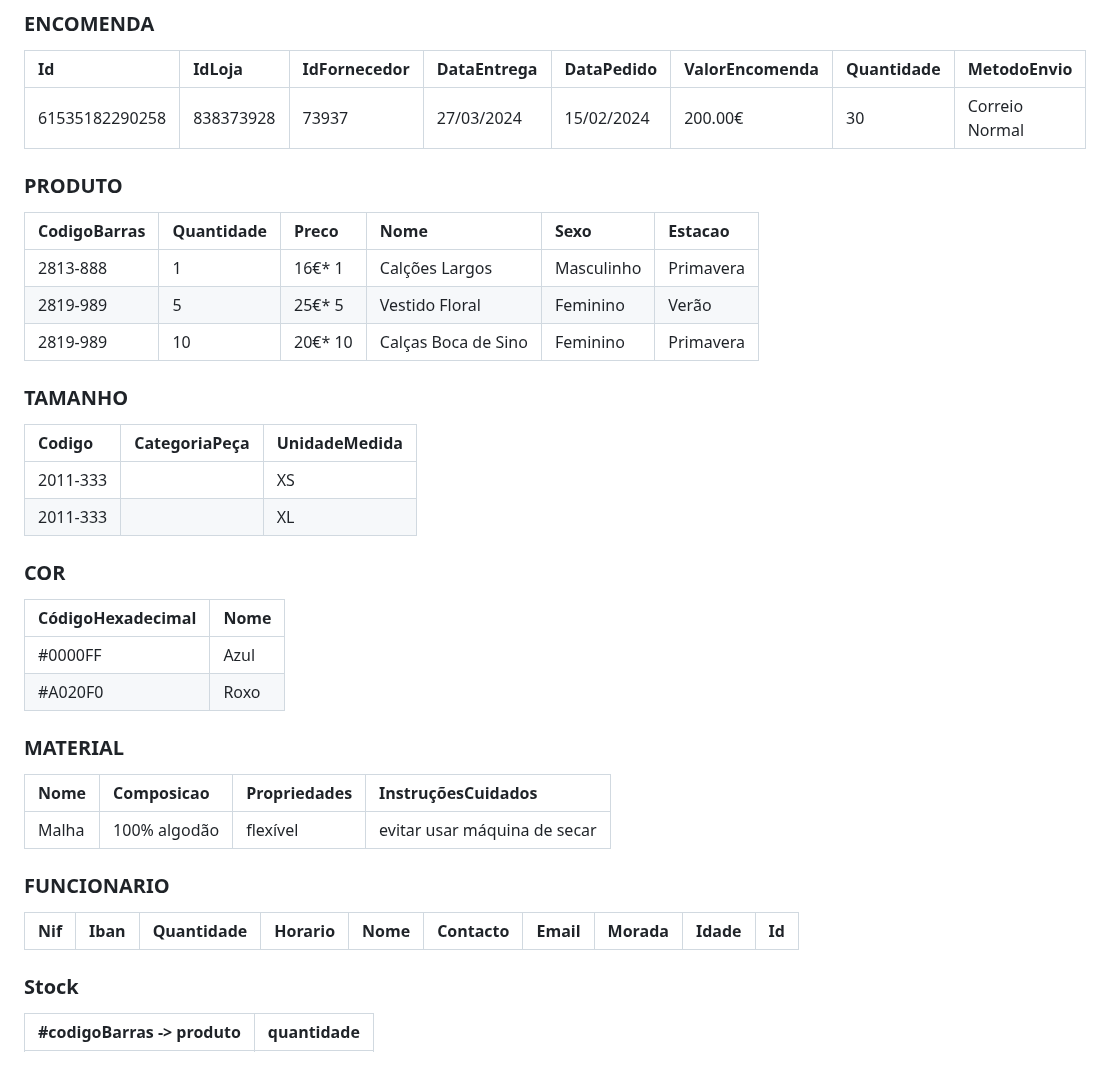
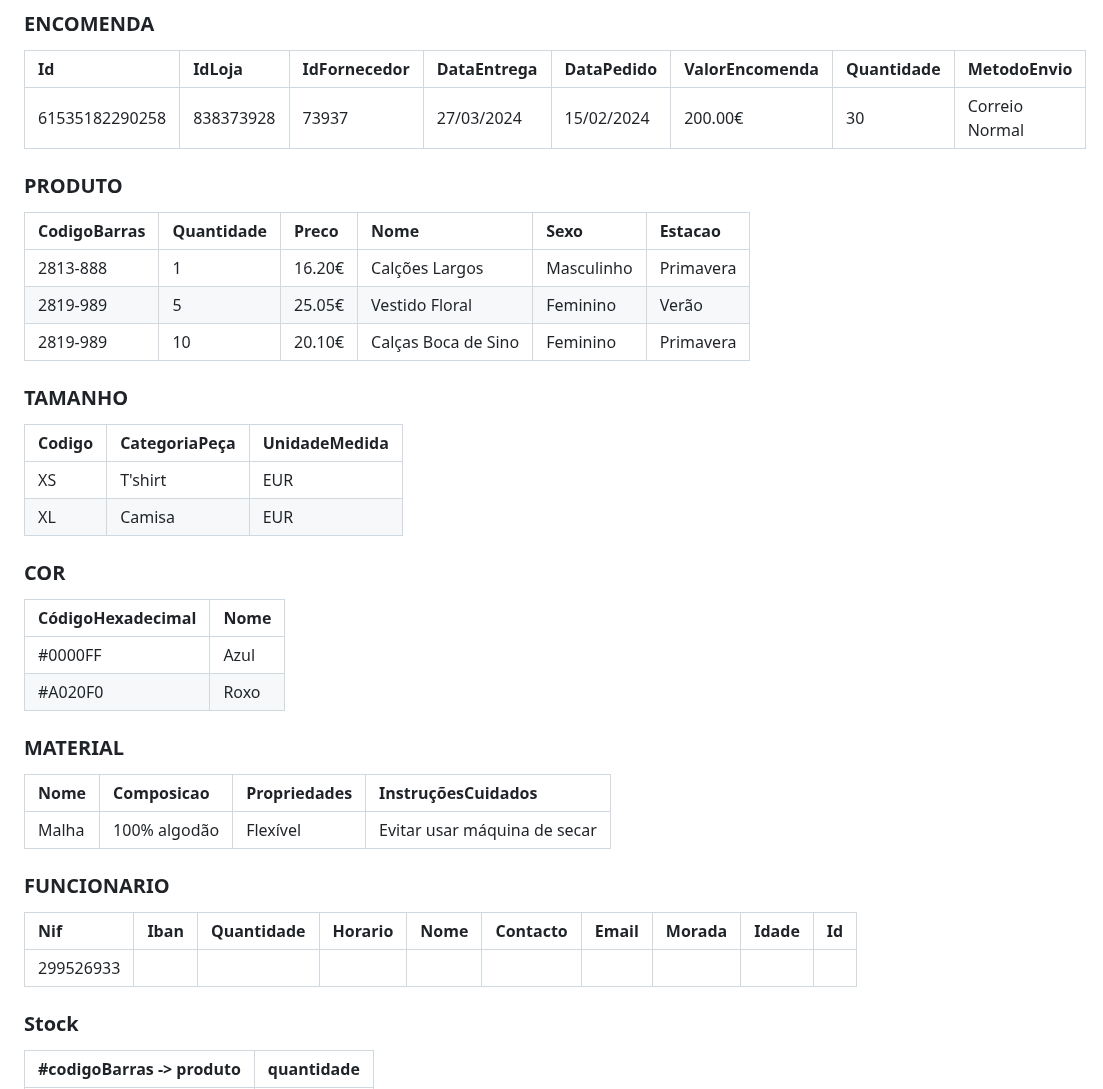
Before and after one commit to TCM23-SIBD-G01/TCM23-SIBD-G01, a Markdown page: REBD/rebd03.md, the part around the change. Rendered like a GitHub page; blank space fills up the shorter version.

```diff
--- a/REBD/rebd03.md
+++ b/REBD/rebd03.md
@@ -62,20 +62,20 @@ STOCK (quantidade)
 ### ENCOMENDA
 | Id            |   IdLoja   | IdFornecedor |  DataEntrega  |  DataPedido    |  ValorEncomenda   |  Quantidade  |  MetodoEnvio   |
 | :------------ | :--------- | :----------- | :------------ | :------------- | :---------------- | :----------- | :------------- |
-|61535182290258 | 838373928  |    73937     | 27/03/2024    | 15/02/2024     | 200.00€              |  30          | Correio Normal |
+|61535182290258 | 838373928  |    73937     | 27/03/2024    | 15/02/2024     | 200.00€           |  30          | Correio Normal |
 
 ### PRODUTO
-| CodigoBarras |  Quantidade |   Preco   |        Nome          |   Sexo      |   Estacao   |
-| :----------- | :---------- | :-------- | :------------------- | :---------- | :---------- |
-| 2813-888     |    1        | 16€* 1    | Calções Largos       |  Masculinho |  Primavera  |
-| 2819-989     |    5        | 25€* 5    | Vestido Floral       |  Feminino   |  Verão      |
-| 2819-989     |    10       | 20€* 10   | Calças Boca de Sino  |  Feminino   |  Primavera  |
+| CodigoBarras |  Quantidade |   Preco  |        Nome          |   Sexo      |   Estacao   |
+| :----------- | :---------- | :------- | :------------------- | :---------- | :---------- |
+| 2813-888     | 1           | 16.20€   | Calções Largos       |  Masculinho |  Primavera  |
+| 2819-989     | 5           | 25.05€   | Vestido Floral       |  Feminino   |  Verão      |
+| 2819-989     | 10          | 20.10€   | Calças Boca de Sino  |  Feminino   |  Primavera  |
 
 ### TAMANHO
 | Codigo    |  CategoriaPeça     |   UnidadeMedida |
 | :-------- | :----------------- | :-------------- |
-| 2011-333  |                    | XS              |
-| 2011-333  |                    | XL              |
+| XS        | T'shirt            | EUR             |
+| XL        | Camisa             | EUR             |
 
 ### COR
 | CódigoHexadecimal  | Nome    |
@@ -86,11 +86,12 @@ STOCK (quantidade)
 ### MATERIAL
 | Nome | Composicao   | Propriedades | InstruçõesCuidados           |
 | :--- | :----------- | :----------- | :--------------------------- |
-|Malha | 100% algodão | flexível     | evitar usar máquina de secar |
+|Malha | 100% algodão | Flexível     | Evitar usar máquina de secar |
 
 ### FUNCIONARIO
-| Nif          | Iban          | Quantidade|  Horario    | Nome   | Contacto  | Email   | Morada      | Idade |  Id  |
+| Nif          | Iban          | Quantidade|  Horario    | Nome   | Contacto  | Email   | Morada      | Idade |  Id      |
 | :----------- | :------------ | :-------- | :---------- | :----- | :-------- | :------ | :---------- | :---- | :------- |
+| 299526933    |
 
 ### Stock
 | #codigoBarras -> produto  | quantidade |
```
